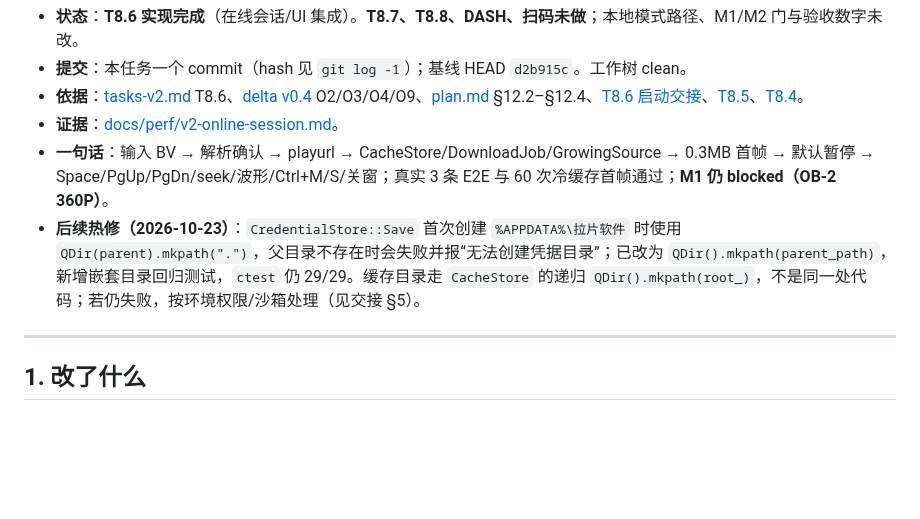
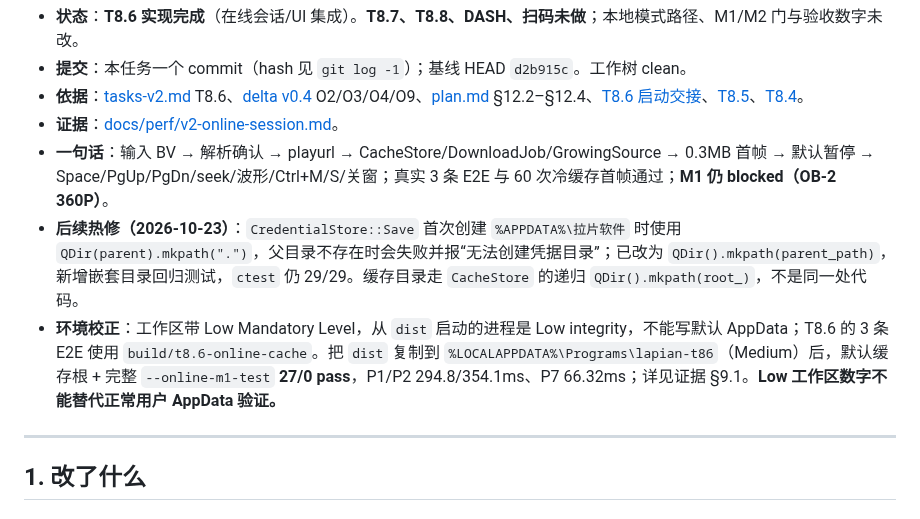
Before and after one commit to HappinessJo/lapian-player, a Markdown page: docs/handoff-2026-10-23-t8.6.md, the part around the change. Rendered like a GitHub page; blank space fills up the shorter version.

```diff
--- a/docs/handoff-2026-10-23-t8.6.md
+++ b/docs/handoff-2026-10-23-t8.6.md
@@ -5,7 +5,8 @@
 - **依据**：[tasks-v2.md](../tasks-v2.md) T8.6、[delta v0.4](spec-v1.0-delta.md) O2/O3/O4/O9、[plan.md](../plan.md) §12.2–§12.4、[T8.6 启动交接](handoff-2026-10-23-t8.6-start.md)、[T8.5](handoff-2026-10-23-t8.5.md)、[T8.4](handoff-2026-10-23-t8.4.md)。
 - **证据**：[docs/perf/v2-online-session.md](perf/v2-online-session.md)。
 - **一句话**：输入 BV → 解析确认 → playurl → CacheStore/DownloadJob/GrowingSource → 0.3MB 首帧 → 默认暂停 → Space/PgUp/PgDn/seek/波形/Ctrl+M/S/关窗；真实 3 条 E2E 与 60 次冷缓存首帧通过；**M1 仍 blocked（OB-2 360P）**。
-- **后续热修（2026-10-23）**：`CredentialStore::Save` 首次创建 `%APPDATA%\拉片软件` 时使用 `QDir(parent).mkpath(".")`，父目录不存在时会失败并报“无法创建凭据目录”；已改为 `QDir().mkpath(parent_path)`，新增嵌套目录回归测试，`ctest` 仍 29/29。缓存目录走 `CacheStore` 的递归 `QDir().mkpath(root_)`，不是同一处代码；若仍失败，按环境权限/沙箱处理（见交接 §5）。
+- **后续热修（2026-10-23）**：`CredentialStore::Save` 首次创建 `%APPDATA%\拉片软件` 时使用 `QDir(parent).mkpath(".")`，父目录不存在时会失败并报“无法创建凭据目录”；已改为 `QDir().mkpath(parent_path)`，新增嵌套目录回归测试，`ctest` 仍 29/29。缓存目录走 `CacheStore` 的递归 `QDir().mkpath(root_)`，不是同一处代码。
+- **环境校正**：工作区带 Low Mandatory Level，从 `dist` 启动的进程是 Low integrity，不能写默认 AppData；T8.6 的 3 条 E2E 使用 `build/t8.6-online-cache`。把 `dist` 复制到 `%LOCALAPPDATA%\Programs\lapian-t86`（Medium）后，默认缓存根 + 完整 `--online-m1-test` **27/0 pass**，P1/P2 294.8/354.1ms、P7 66.32ms；详见证据 §9.1。**Low 工作区数字不能替代正常用户 AppData 验证。**
 
 ---
 
```
Also changed, not shown: docs/perf/v2-online-session.md (+23 -0 lines).
